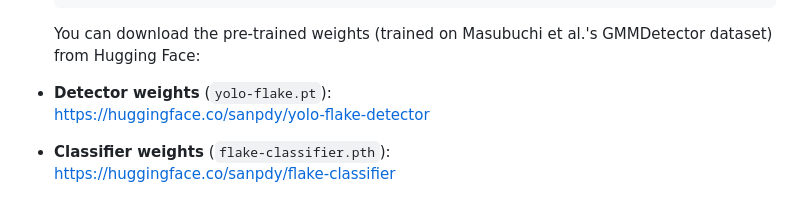
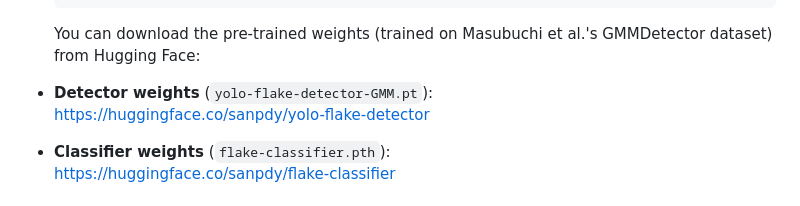
Before and after one commit to uark-cviu/quantumflake, a Markdown page: README.md, the part around the change. GitHub-like rendering.

Commit message:
Corrected detector weight name

```diff
--- a/README.md
+++ b/README.md
@@ -53,7 +53,7 @@ You can test out the framework with your own images here: https://huggingface.co
 
     You can download the pre-trained weights (trained on Masubuchi et al.'s GMMDetector dataset) from Hugging Face:
 
-- **Detector weights** (`yolo-flake.pt`):
+- **Detector weights** (`yolo-flake-detector-GMM.pt`):
   https://huggingface.co/sanpdy/yolo-flake-detector
 
 - **Classifier weights** (`flake-classifier.pth`):
```
